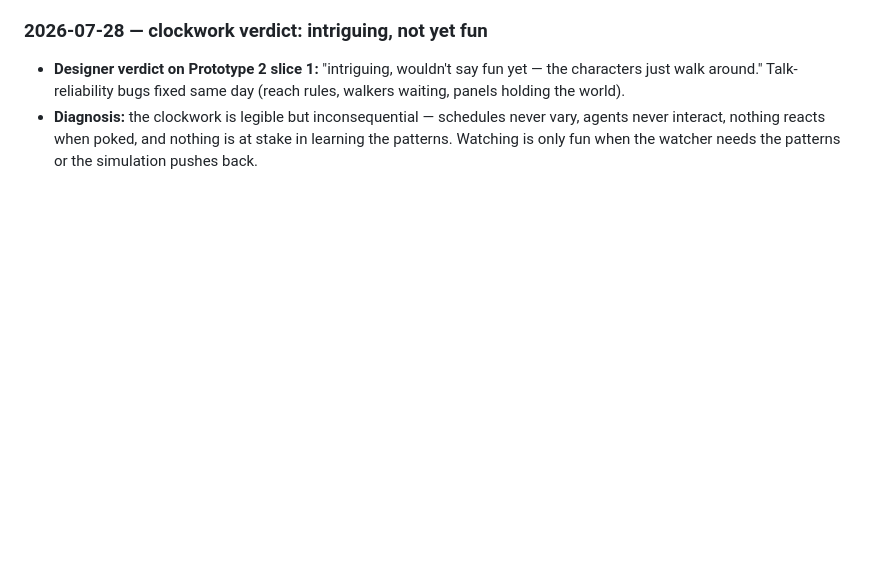
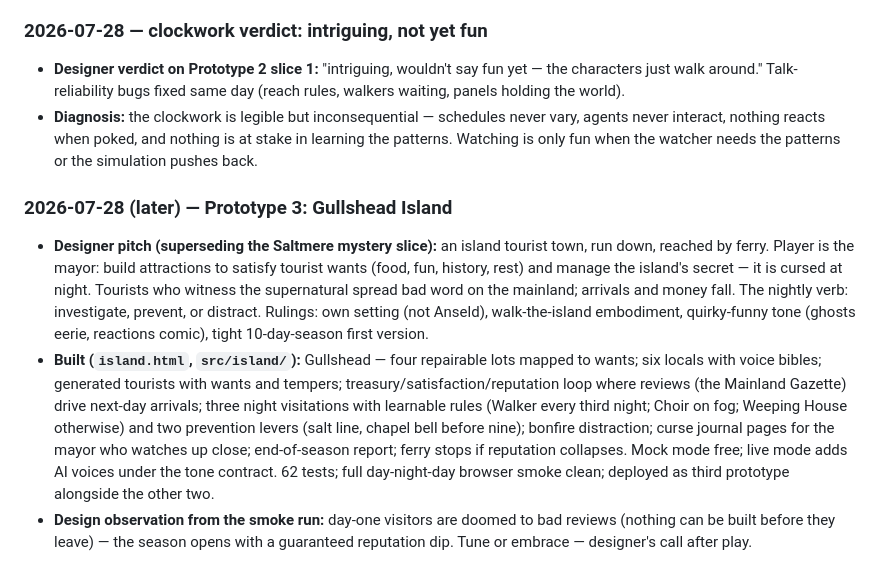
Before and after one commit to JustinSigs/anseld-prototype, a Markdown page: docs/DESIGN.md, the part around the change. GitHub-like rendering; blank space fills up the shorter version.

Commit message:
docs: movement log — Gullshead Island shipped
Co-Authored-By: Claude Fable 5 <noreply@anthropic.com>
Claude-Session: https://claude.ai/code/session_01AAzaSv99FmgmD6zEKoPGwe

```diff
--- a/docs/DESIGN.md
+++ b/docs/DESIGN.md
@@ -148,3 +148,8 @@ A running, dated record of what was decided, built, and learned. Append-only, in
 ### 2026-07-28 — clockwork verdict: intriguing, not yet fun
 - **Designer verdict on Prototype 2 slice 1:** "intriguing, wouldn't say fun yet — the characters just walk around." Talk-reliability bugs fixed same day (reach rules, walkers waiting, panels holding the world).
 - **Diagnosis:** the clockwork is legible but inconsequential — schedules never vary, agents never interact, nothing reacts when poked, and nothing is at stake in learning the patterns. Watching is only fun when the watcher needs the patterns or the simulation pushes back.
+
+### 2026-07-28 (later) — Prototype 3: Gullshead Island
+- **Designer pitch (superseding the Saltmere mystery slice):** an island tourist town, run down, reached by ferry. Player is the mayor: build attractions to satisfy tourist wants (food, fun, history, rest) and manage the island's secret — it is cursed at night. Tourists who witness the supernatural spread bad word on the mainland; arrivals and money fall. The nightly verb: investigate, prevent, or distract. Rulings: own setting (not Anseld), walk-the-island embodiment, quirky-funny tone (ghosts eerie, reactions comic), tight 10-day-season first version.
+- **Built (`island.html`, `src/island/`):** Gullshead — four repairable lots mapped to wants; six locals with voice bibles; generated tourists with wants and tempers; treasury/satisfaction/reputation loop where reviews (the Mainland Gazette) drive next-day arrivals; three night visitations with learnable rules (Walker every third night; Choir on fog; Weeping House otherwise) and two prevention levers (salt line, chapel bell before nine); bonfire distraction; curse journal pages for the mayor who watches up close; end-of-season report; ferry stops if reputation collapses. Mock mode free; live mode adds AI voices under the tone contract. 62 tests; full day-night-day browser smoke clean; deployed as third prototype alongside the other two.
+- **Design observation from the smoke run:** day-one visitors are doomed to bad reviews (nothing can be built before they leave) — the season opens with a guaranteed reputation dip. Tune or embrace — designer's call after play.
```
